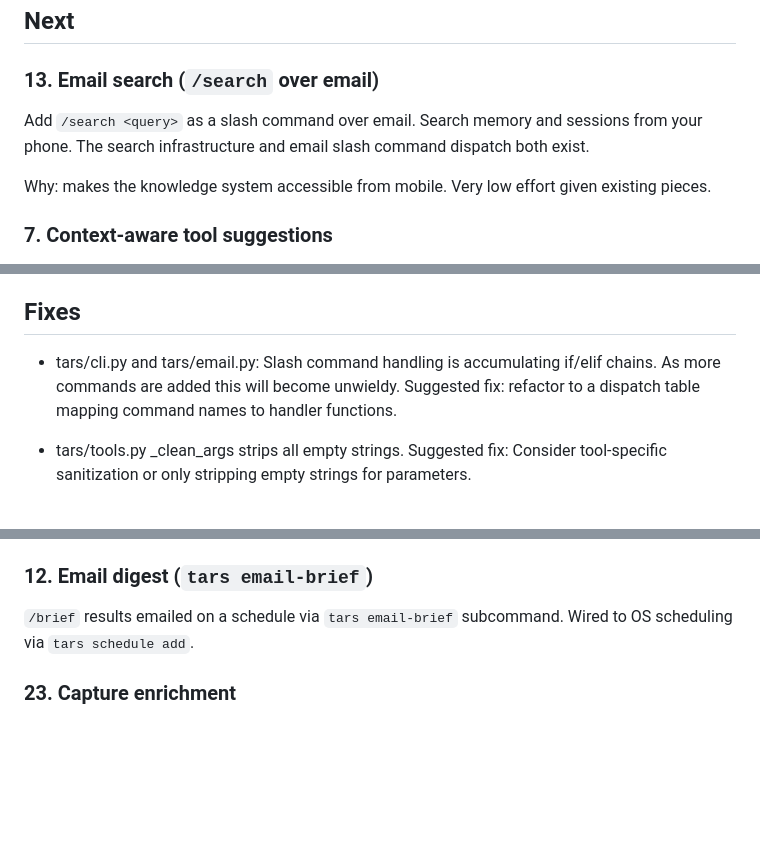
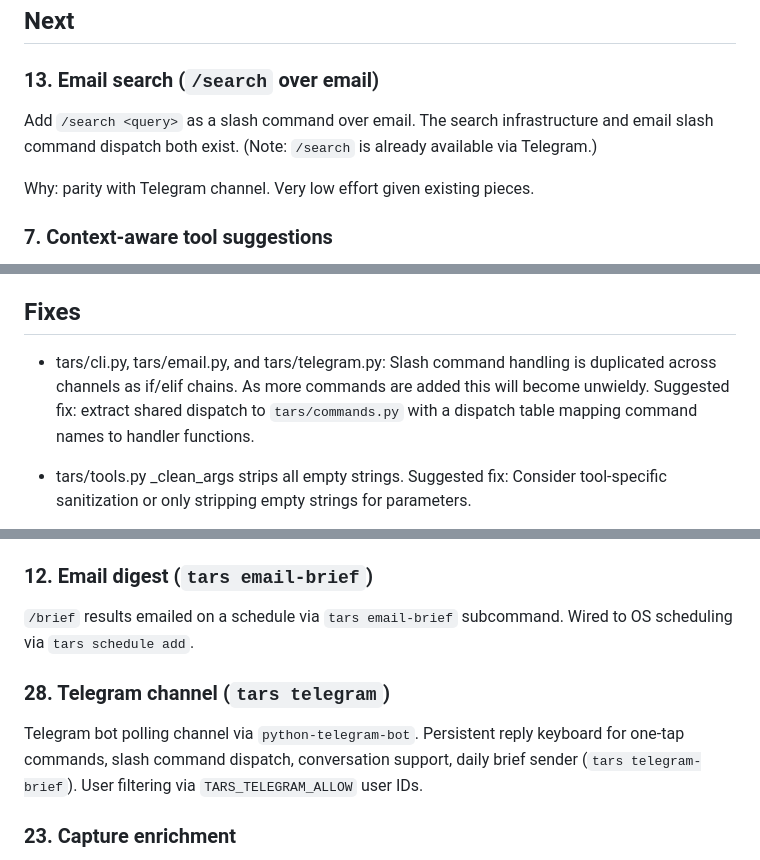
Before and after one commit to dehora/tars, a Markdown page: ROADMAP.md, 3 parts joined by grey strips. GitHub-like rendering; folded sections open; blank space fills up the shorter version.

```diff
--- a/ROADMAP.md
+++ b/ROADMAP.md
@@ -4,9 +4,9 @@
 
 ### 13. Email search (`/search` over email)
 
-Add `/search <query>` as a slash command over email. Search memory and sessions from your phone. The search infrastructure and email slash command dispatch both exist.
+Add `/search <query>` as a slash command over email. The search infrastructure and email slash command dispatch both exist. (Note: `/search` is already available via Telegram.)
 
-Why: makes the knowledge system accessible from mobile. Very low effort given existing pieces.
+Why: parity with Telegram channel. Very low effort given existing pieces.
 
 ### 7. Context-aware tool suggestions
 
@@ -52,7 +52,7 @@ Why: closes a gap in the feedback loop. Rules should be live the moment they're
 
 ## Fixes
 
-- tars/cli.py and tars/email.py: Slash command handling is accumulating if/elif chains. As more commands are added this will become unwieldy. Suggested fix: refactor to a dispatch table mapping command names to handler functions.
+- tars/cli.py, tars/email.py, and tars/telegram.py: Slash command handling is duplicated across channels as if/elif chains. As more commands are added this will become unwieldy. Suggested fix: extract shared dispatch to `tars/commands.py` with a dispatch table mapping command names to handler functions.
 
 - tars/tools.py _clean_args strips all empty strings. Suggested fix: Consider tool-specific sanitization or only stripping empty strings for parameters.
 
@@ -130,6 +131,10 @@ Add a `/find <query>` REPL command and `tars notes-index` CLI subcommand that se
 
 `/brief` results emailed on a schedule via `tars email-brief` subcommand. Wired to OS scheduling via `tars schedule add`.
 
+### 28. Telegram channel (`tars telegram`)
+
+Telegram bot polling channel via `python-telegram-bot`. Persistent reply keyboard for one-tap commands, slash command dispatch, conversation support, daily brief sender (`tars telegram-brief`). User filtering via `TARS_TELEGRAM_ALLOW` user IDs.
+
 ### 23. Capture enrichment
 
 Enhance `/capture` with metadata extraction: author, publish date, tags, reading time. Store in YAML frontmatter. Could also extract and save key quotes or generate a TL;DR alongside the full summary. Makes captures more useful as Obsidian notes.
```
Also changed, not shown: other parts of ROADMAP.md (+4 -1 lines), README.md (+32 -2 lines).
